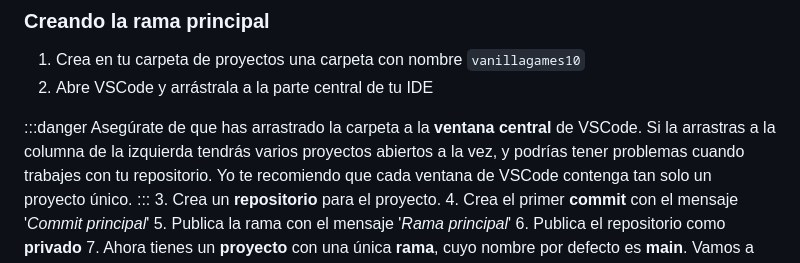
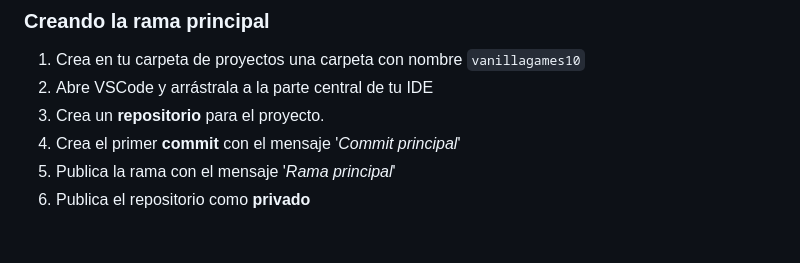
Before and after one commit to VelezBeatriz/VanillaGames-VelezBeatriz, a Markdown page: Sprint 2/entornodesarrollo.md, the part around the change. Drawn GitHub-style; blank space fills up the shorter version.

Commit message:
modificacion #7

```diff
--- a/Sprint 2/entornodesarrollo.md
+++ b/Sprint 2/entornodesarrollo.md
@@ -146,10 +146,6 @@ Pero antes vamos a crear un proyecto nuevo en VSCode, a continuación crearemos
 ### Creando la rama principal
 1. Crea en tu carpeta de proyectos una carpeta con nombre `vanillagames10`
 2. Abre VSCode y arrástrala a la parte central de tu IDE
-
-  :::danger
-  Asegúrate de que has arrastrado la carpeta a la **ventana central** de VSCode. Si la arrastras a la columna de la izquierda tendrás varios proyectos abiertos a la vez, y podrías tener problemas cuando trabajes con tu repositorio. Yo te recomiendo que cada ventana de VSCode contenga tan solo un proyecto único.
-  :::
 3. Crea un **repositorio** para el proyecto.
 4. Crea el primer **commit** con el mensaje '*Commit principal*'
 5. Publica la rama con el mensaje '*Rama principal*'
```
